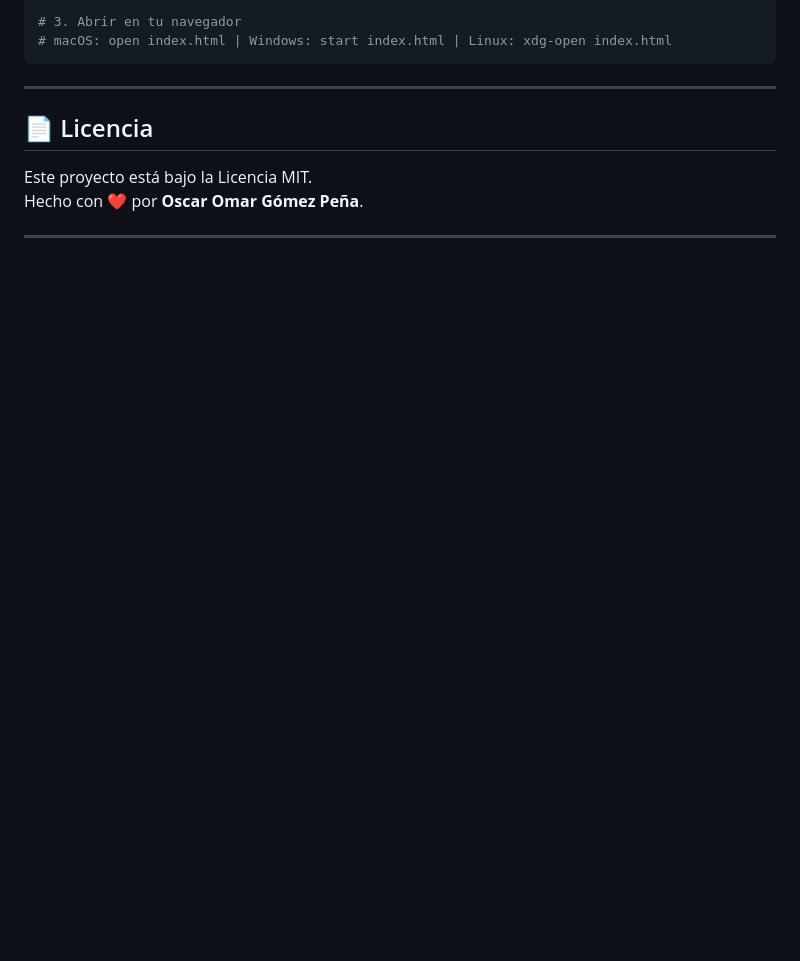
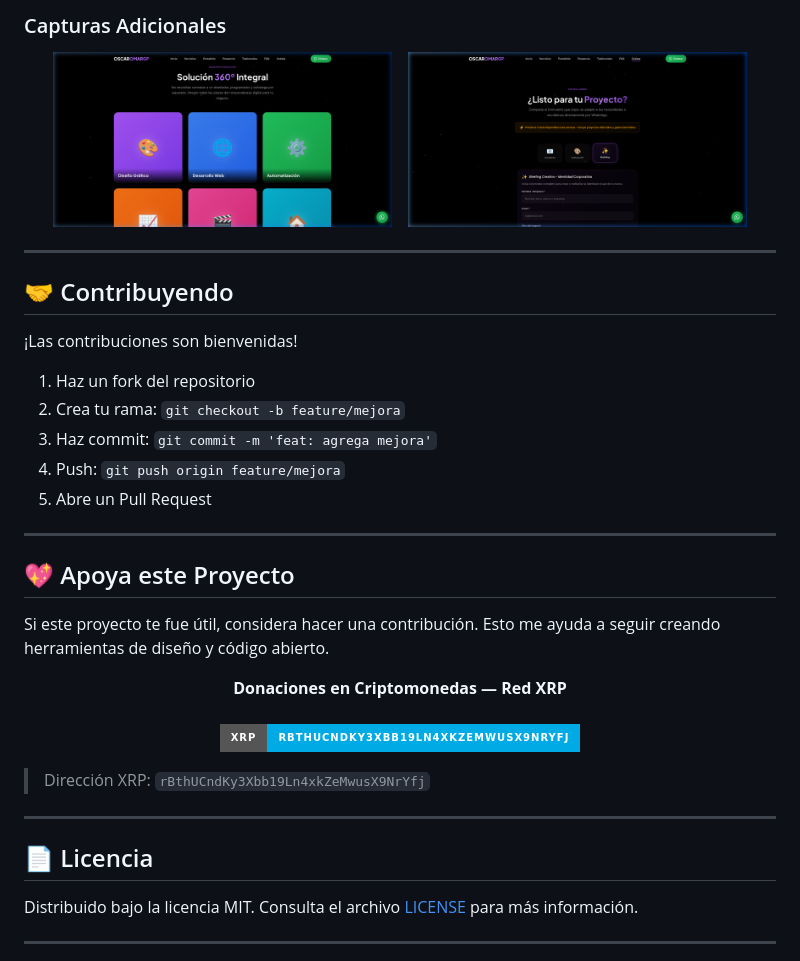
Before and after one commit to oscaromargp/Oscaromargp, a Markdown page: README.md, the part around one of its changes. GitHub-like rendering; badges without logos; blank space fills up the shorter version.

````diff
--- a/README.md
+++ b/README.md
@@ -76,14 +115,42 @@ cd Oscaromargp
 
-# 3. Abrir en tu navegador
-# macOS: open index.html | Windows: start index.html | Linux: xdg-open index.html
-```
+### Capturas Adicionales
+
+<p align="center">
+  <img src="images/screenshots/services.png" alt="Servicios Interactivos" width="45%"/>
+  &nbsp;&nbsp;
+  <img src="images/screenshots/forms.png" alt="Formularios por Pestañas" width="45%"/>
+</p>
+
+---
+
+## 🤝 Contribuyendo
+
+¡Las contribuciones son bienvenidas!
+
+1. Haz un fork del repositorio
+2. Crea tu rama: `git checkout -b feature/mejora`
+3. Haz commit: `git commit -m 'feat: agrega mejora'`
+4. Push: `git push origin feature/mejora`
+5. Abre un Pull Request
+
+---
+
+## 💖 Apoya este Proyecto
+
+Si este proyecto te fue útil, considera hacer una contribución. Esto me ayuda a seguir creando herramientas de diseño y código abierto.
+
+<p align="center">
+  <strong>Donaciones en Criptomonedas — Red XRP</strong><br><br>
+  <img src="https://img.shields.io/badge/XRP-rBthUCndKy3Xbb19Ln4xkZeMwusX9NrYfj-00AAE4?style=for-the-badge&logo=ripple" alt="XRP Address"/>
+</p>
+
+> Dirección XRP: `rBthUCndKy3Xbb19Ln4xkZeMwusX9NrYfj`
 
 ---
 
 ## 📄 Licencia
 
-Este proyecto está bajo la Licencia MIT.
-Hecho con ❤️ por **Oscar Omar Gómez Peña**.
+Distribuido bajo la licencia MIT. Consulta el archivo [LICENSE](LICENSE) para más información.
 
 ---
 
````
Also changed, not shown: other parts of README.md (+128 -48 lines).
